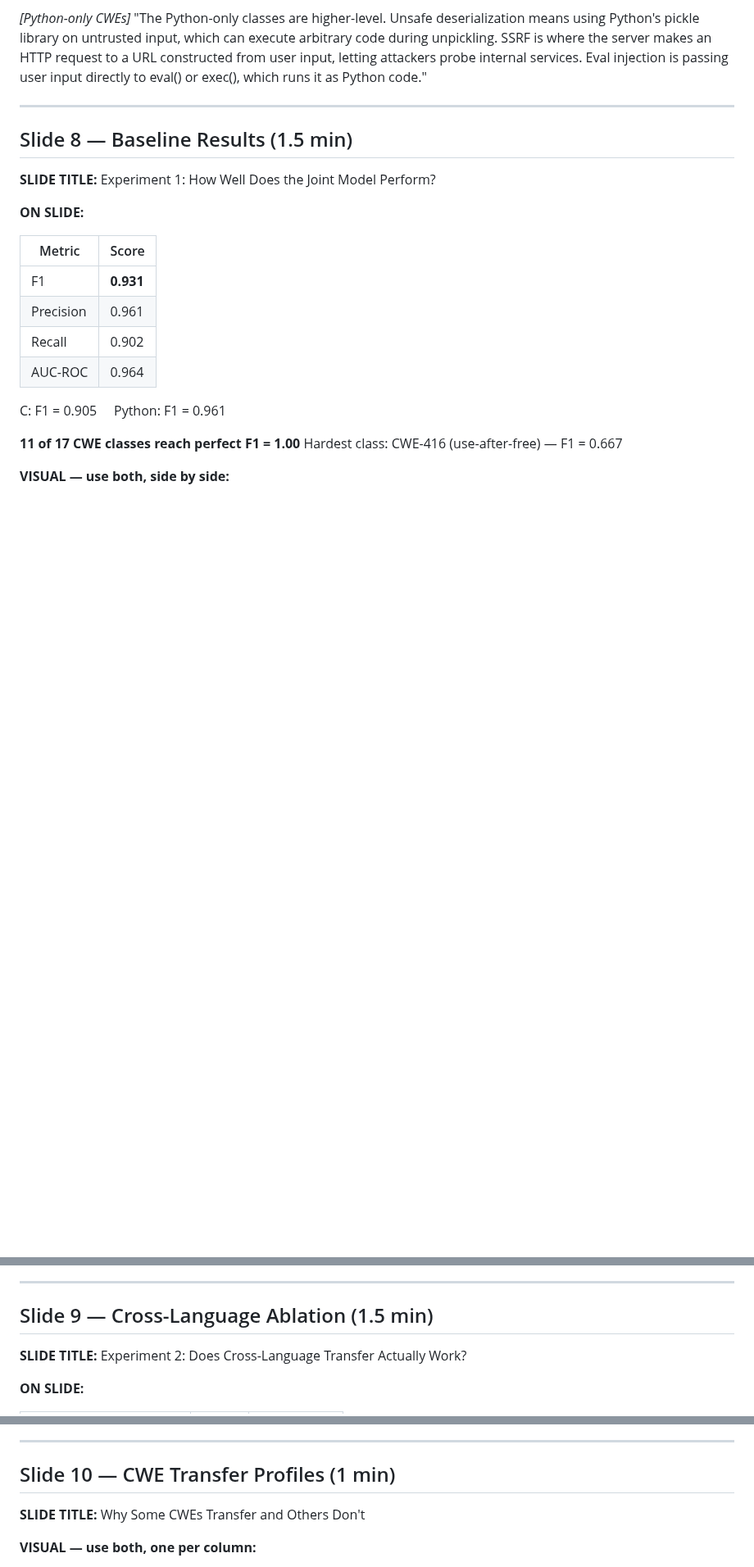
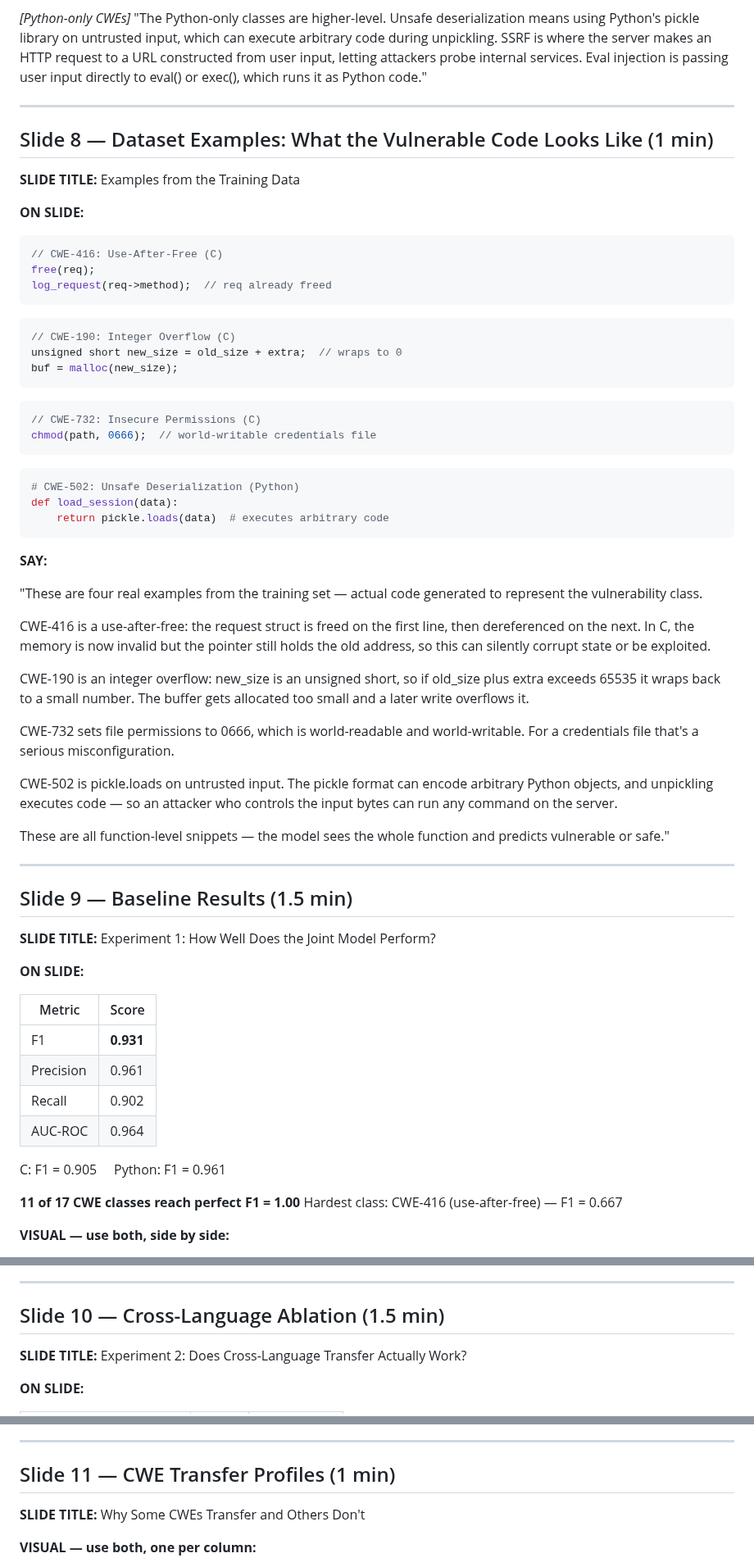
Before and after one commit to breeke/Bert-based-model, a Markdown page: presentation/slides.md, 3 parts joined by grey strips. Shown at 82% size. Rendered like a GitHub page; blank space fills up the shorter version.

Commit message:
Add dataset code examples slide (slide 8) with CWE-416/190/732/502 snippets
Inserts a new slide between CWE Types and Baseline Results showing four
concrete vulnerable code examples drawn from the training dataset, one
per CWE class, with SAY notes explaining each vulnerability.

https://claude.ai/code/session_01TfST5onKHbcsDEesvi6MX3

````diff
--- a/presentation/slides.md
+++ b/presentation/slides.md
@@ -293,7 +293,61 @@ to eval() or exec(), which runs it as Python code."
 
 ---
 
-## Slide 8 — Baseline Results (1.5 min)
+## Slide 8 — Dataset Examples: What the Vulnerable Code Looks Like (1 min)
+
+**SLIDE TITLE:** Examples from the Training Data
+
+**ON SLIDE:**
+
+```c
+// CWE-416: Use-After-Free (C)
+free(req);
+log_request(req->method);  // req already freed
+```
+
+```c
+// CWE-190: Integer Overflow (C)
+unsigned short new_size = old_size + extra;  // wraps to 0
+buf = malloc(new_size);
+```
+
+```c
+// CWE-732: Insecure Permissions (C)
+chmod(path, 0666);  // world-writable credentials file
+```
+
+```python
+# CWE-502: Unsafe Deserialization (Python)
+def load_session(data):
+    return pickle.loads(data)  # executes arbitrary code
+```
+
+**SAY:**
+
+"These are four real examples from the training set — actual code generated to represent
+the vulnerability class.
+
+CWE-416 is a use-after-free: the request struct is freed on the first line, then
+dereferenced on the next. In C, the memory is now invalid but the pointer still holds
+the old address, so this can silently corrupt state or be exploited.
+
+CWE-190 is an integer overflow: new_size is an unsigned short, so if old_size plus extra
+exceeds 65535 it wraps back to a small number. The buffer gets allocated too small and
+a later write overflows it.
+
+CWE-732 sets file permissions to 0666, which is world-readable and world-writable. For a
+credentials file that's a serious misconfiguration.
+
+CWE-502 is pickle.loads on untrusted input. The pickle format can encode arbitrary Python
+objects, and unpickling executes code — so an attacker who controls the input bytes can
+run any command on the server.
+
+These are all function-level snippets — the model sees the whole function and predicts
+vulnerable or safe."
+
+---
+
+## Slide 9 — Baseline Results (1.5 min)
 
 **SLIDE TITLE:** Experiment 1: How Well Does the Joint Model Perform?
 
@@ -327,7 +381,7 @@ comes down to Python's vulnerability patterns tending to be more syntactically c
 
 ---
 
-## Slide 9 — Cross-Language Ablation (1.5 min)
+## Slide 10 — Cross-Language Ablation (1.5 min)
 
 **SLIDE TITLE:** Experiment 2: Does Cross-Language Transfer Actually Work?
 
@@ -371,7 +425,7 @@ model essentially refuses to flag C functions — very high precision but very l
 
 ---
 
-## Slide 10 — CWE Transfer Profiles (1 min)
+## Slide 11 — CWE Transfer Profiles (1 min)
 
 **SLIDE TITLE:** Why Some CWEs Transfer and Others Don't
 
````
Also changed, not shown: other parts of presentation/slides.md (+8 -8 lines).
